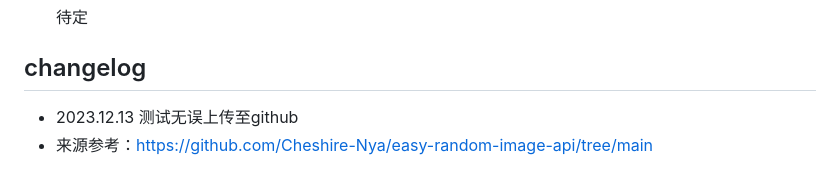
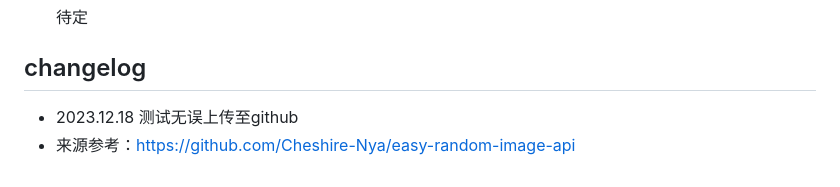
Before and after one commit to watlam/image-api, a Markdown page: README.md, the part around the change. Drawn GitHub-style.

```diff
--- a/README.md
+++ b/README.md
@@ -148,5 +148,5 @@ PS：
 
 ## changelog
 
-- 2023.12.13 测试无误上传至github
-- 来源参考：https://github.com/Cheshire-Nya/easy-random-image-api/tree/main
+- 2023.12.18 测试无误上传至github
+- 来源参考：https://github.com/Cheshire-Nya/easy-random-image-api
```
